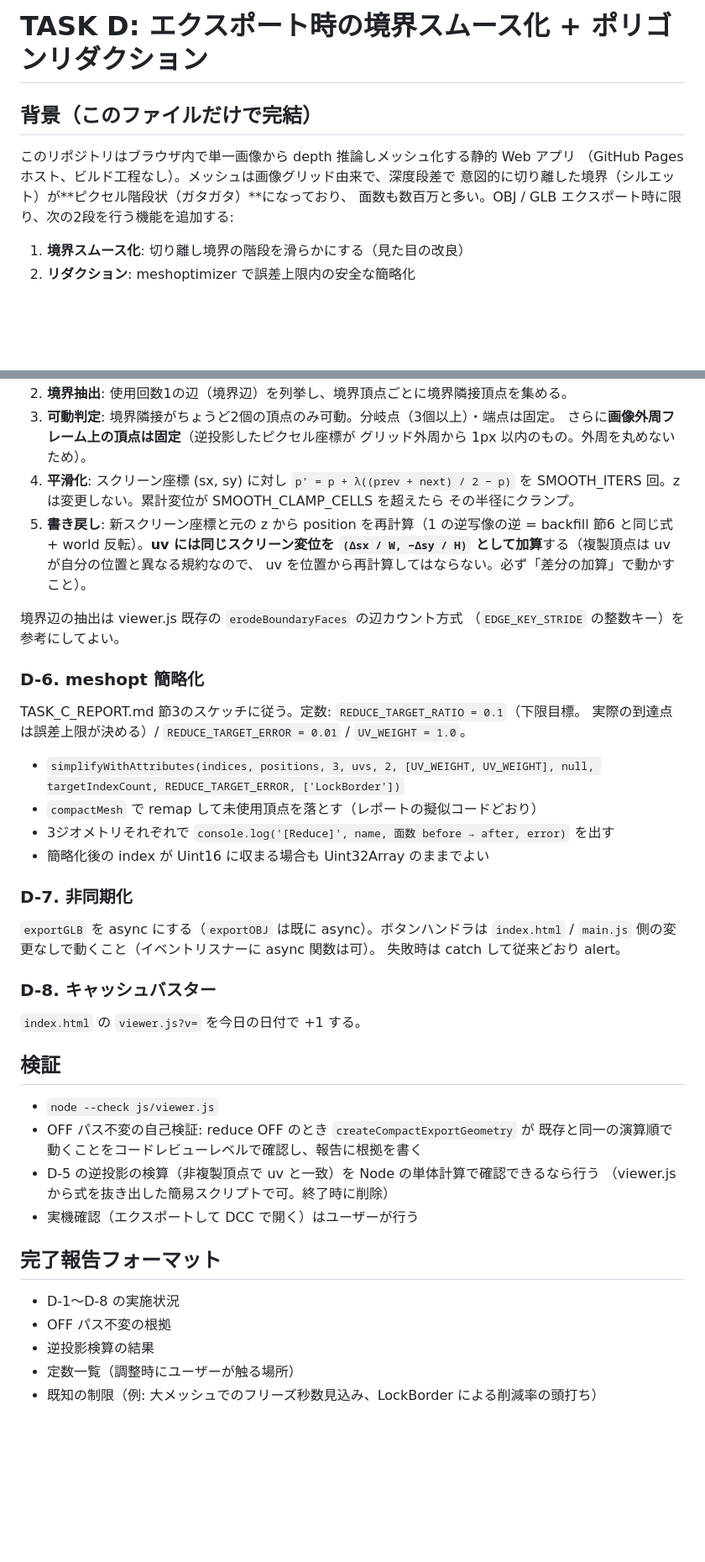
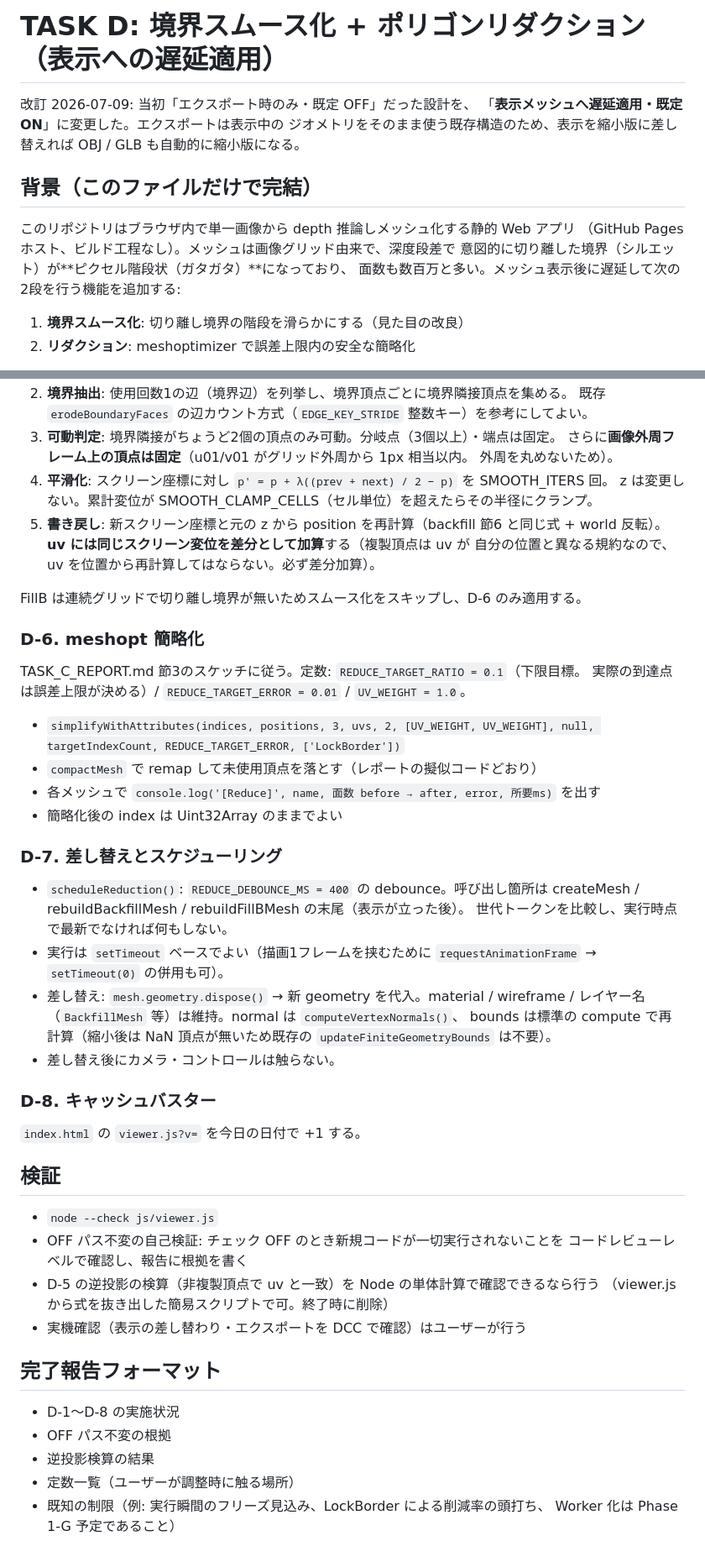
Before and after one commit to tomosud/Image_to_Mesh_web, a Markdown page: docs/tasks/TASK_D_EXPORT_REDUCE.md, 2 parts joined by grey strips. Shown at 84% size. GitHub-like rendering; blank space fills up the shorter version.

```diff
--- a/docs/tasks/TASK_D_EXPORT_REDUCE.md
+++ b/docs/tasks/TASK_D_EXPORT_REDUCE.md
@@ -1,11 +1,16 @@
-# TASK D: エクスポート時の境界スムース化 + ポリゴンリダクション
+# TASK D: 境界スムース化 + ポリゴンリダクション（表示への遅延適用）
+
+改訂 2026-07-09: 当初「エクスポート時のみ・既定 OFF」だった設計を、
+「**表示メッシュへ遅延適用・既定 ON**」に変更した。エクスポートは表示中の
+ジオメトリをそのまま使う既存構造のため、表示を縮小版に差し替えれば
+OBJ / GLB も自動的に縮小版になる。
 
 ## 背景（このファイルだけで完結）
 
 このリポジトリはブラウザ内で単一画像から depth 推論しメッシュ化する静的 Web アプリ
 （GitHub Pages ホスト、ビルド工程なし）。メッシュは画像グリッド由来で、深度段差で
 意図的に切り離した境界（シルエット）が**ピクセル階段状（ガタガタ）**になっており、
-面数も数百万と多い。OBJ / GLB エクスポート時に限り、次の2段を行う機能を追加する:
+面数も数百万と多い。メッシュ表示後に遅延して次の2段を行う機能を追加する:
 
 1. **境界スムース化**: 切り離し境界の階段を滑らかにする（見た目の改良）
 2. **リダクション**: meshoptimizer で誤差上限内の安全な簡略化
@@ -85,17 +115,15 @@ reduce ON のときは順序を次に変える（OFF のときは既存コード
 2. **境界抽出**: 使用回数1の辺（境界辺）を列挙し、境界頂点ごとに境界隣接頂点を集める。
+   既存 `erodeBoundaryFaces` の辺カウント方式（`EDGE_KEY_STRIDE` 整数キー）を参考にしてよい。
 3. **可動判定**: 境界隣接がちょうど2個の頂点のみ可動。分岐点（3個以上）・端点は固定。
-   さらに**画像外周フレーム上の頂点は固定**（逆投影したピクセル座標が
-   グリッド外周から 1px 以内のもの。外周を丸めないため）。
-4. **平滑化**: スクリーン座標 (sx, sy) に対し `p' = p + λ((prev + next) / 2 − p)` を
-   SMOOTH_ITERS 回。z は変更しない。累計変位が SMOOTH_CLAMP_CELLS を超えたら
-   その半径にクランプ。
-5. **書き戻し**: 新スクリーン座標と元の z から position を再計算（1 の逆写像の逆 =
-   backfill 節6 と同じ式 + world 反転）。**uv には同じスクリーン変位を
-   `(Δsx / W, −Δsy / H)` として加算**する（複製頂点は uv が自分の位置と異なる規約なので、
-   uv を位置から再計算してはならない。必ず「差分の加算」で動かすこと）。
+   さらに**画像外周フレーム上の頂点は固定**（u01/v01 がグリッド外周から 1px 相当以内。
+   外周を丸めないため）。
+4. **平滑化**: スクリーン座標に対し `p' = p + λ((prev + next) / 2 − p)` を SMOOTH_ITERS 回。
+   z は変更しない。累計変位が SMOOTH_CLAMP_CELLS（セル単位）を超えたらその半径にクランプ。
+5. **書き戻し**: 新スクリーン座標と元の z から position を再計算（backfill 節6 と同じ式 +
+   world 反転）。**uv には同じスクリーン変位を差分として加算**する（複製頂点は uv が
+   自分の位置と異なる規約なので、uv を位置から再計算してはならない。必ず差分加算）。
 
-境界辺の抽出は viewer.js 既存の `erodeBoundaryFaces` の辺カウント方式
-（`EDGE_KEY_STRIDE` の整数キー）を参考にしてよい。
+FillB は連続グリッドで切り離し境界が無いためスムース化をスキップし、D-6 のみ適用する。
 
 ### D-6. meshopt 簡略化
 
@@ -105,14 +133,21 @@ TASK_C_REPORT.md 節3のスケッチに従う。定数: `REDUCE_TARGET_RATIO = 0
 - `simplifyWithAttributes(indices, positions, 3, uvs, 2, [UV_WEIGHT, UV_WEIGHT], null,
   targetIndexCount, REDUCE_TARGET_ERROR, ['LockBorder'])`
 - `compactMesh` で remap して未使用頂点を落とす（レポートの擬似コードどおり）
-- 3ジオメトリそれぞれで `console.log('[Reduce]', name, 面数 before → after, error)` を出す
-- 簡略化後の index が Uint16 に収まる場合も Uint32Array のままでよい
+- 各メッシュで `console.log('[Reduce]', name, 面数 before → after, error, 所要ms)` を出す
+- 簡略化後の index は Uint32Array のままでよい
 
-### D-7. 非同期化
+### D-7. 差し替えとスケジューリング
 
-`exportGLB` を async にする（`exportOBJ` は既に async）。ボタンハンドラは
-`index.html` / `main.js` 側の変更なしで動くこと（イベントリスナーに async 関数は可）。
-失敗時は catch して従来どおり alert。
+- `scheduleReduction()`: `REDUCE_DEBOUNCE_MS = 400` の debounce。呼び出し箇所は
+  createMesh / rebuildBackfillMesh / rebuildFillBMesh の末尾（表示が立った後）。
+  世代トークンを比較し、実行時点で最新でなければ何もしない。
+- 実行は `setTimeout` ベースでよい（描画1フレームを挟むために
+  `requestAnimationFrame` → `setTimeout(0)` の併用も可）。
+- 差し替え: `mesh.geometry.dispose()` → 新 geometry を代入。material / wireframe /
+  レイヤー名（`BackfillMesh` 等）は維持。normal は `computeVertexNormals()`、
+  bounds は標準の compute で再計算（縮小後は NaN 頂点が無いため既存の
+  `updateFiniteGeometryBounds` は不要）。
+- 差し替え後にカメラ・コントロールは触らない。
 
 ### D-8. キャッシュバスター
 
@@ -121,16 +156,17 @@ TASK_C_REPORT.md 節3のスケッチに従う。定数: `REDUCE_TARGET_RATIO = 0
 ## 検証
 
 - `node --check js/viewer.js`
-- OFF パス不変の自己検証: reduce OFF のとき `createCompactExportGeometry` が
-  既存と同一の演算順で動くことをコードレビューレベルで確認し、報告に根拠を書く
+- OFF パス不変の自己検証: チェック OFF のとき新規コードが一切実行されないことを
+  コードレビューレベルで確認し、報告に根拠を書く
 - D-5 の逆投影の検算（非複製頂点で uv と一致）を Node の単体計算で確認できるなら行う
   （viewer.js から式を抜き出した簡易スクリプトで可。終了時に削除）
-- 実機確認（エクスポートして DCC で開く）はユーザーが行う
+- 実機確認（表示の差し替わり・エクスポートを DCC で確認）はユーザーが行う
 
 ## 完了報告フォーマット
 
 - D-1〜D-8 の実施状況
 - OFF パス不変の根拠
 - 逆投影検算の結果
-- 定数一覧（調整時にユーザーが触る場所）
-- 既知の制限（例: 大メッシュでのフリーズ秒数見込み、LockBorder による削減率の頭打ち）
+- 定数一覧（ユーザーが調整時に触る場所）
+- 既知の制限（例: 実行瞬間のフリーズ見込み、LockBorder による削減率の頭打ち、
+  Worker 化は Phase 1-G 予定であること）
```
Also changed, not shown: other parts of docs/tasks/TASK_D_EXPORT_REDUCE.md (+58 -33 lines), PLAN_OPTIMIZE.md (+3 -0 lines).
